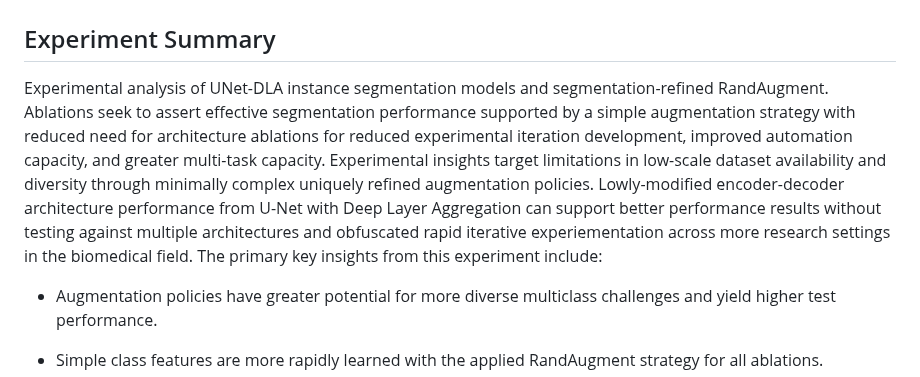
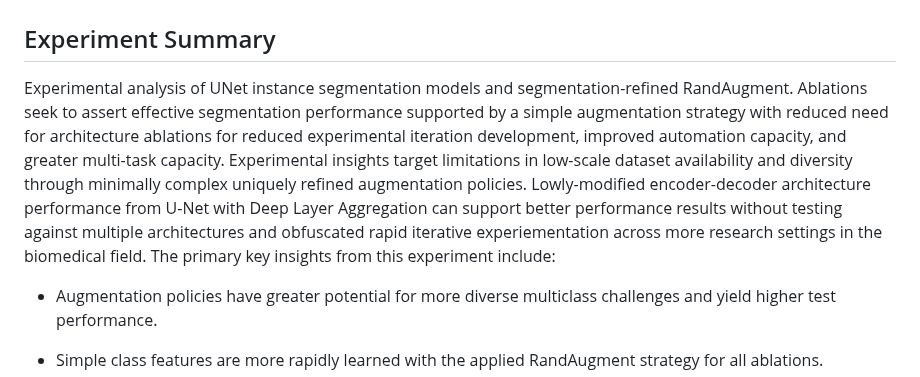
Before and after one commit to JBercich/BBBC039, a Markdown page: README.md, the part around the change. Rendered like a GitHub page.

```diff
--- a/README.md
+++ b/README.md
@@ -2,7 +2,7 @@
 
 ## Experiment Summary
 
-Experimental analysis of UNet-DLA instance segmentation models and segmentation-refined RandAugment. Ablations seek to assert effective segmentation performance supported by a simple augmentation strategy with reduced need for architecture ablations for reduced experimental iteration development, improved automation capacity, and greater multi-task capacity. Experimental insights target limitations in low-scale dataset availability and diversity through minimally complex uniquely refined augmentation policies. Lowly-modified encoder-decoder architecture performance from U-Net with Deep Layer Aggregation can support better performance results without testing against multiple architectures and obfuscated rapid iterative experiementation across more research settings in the biomedical field. The primary key insights from this experiment include:
+Experimental analysis of UNet instance segmentation models and segmentation-refined RandAugment. Ablations seek to assert effective segmentation performance supported by a simple augmentation strategy with reduced need for architecture ablations for reduced experimental iteration development, improved automation capacity, and greater multi-task capacity. Experimental insights target limitations in low-scale dataset availability and diversity through minimally complex uniquely refined augmentation policies. Lowly-modified encoder-decoder architecture performance from U-Net with Deep Layer Aggregation can support better performance results without testing against multiple architectures and obfuscated rapid iterative experiementation across more research settings in the biomedical field. The primary key insights from this experiment include:
 
 - Augmentation policies have greater potential for more diverse multiclass challenges and yield higher test performance.
 
```
